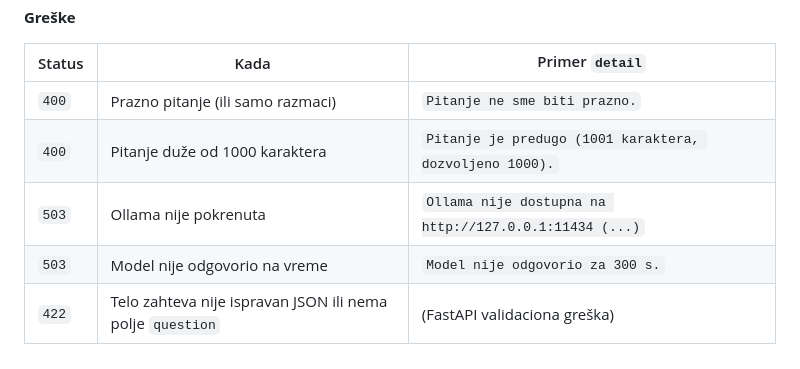
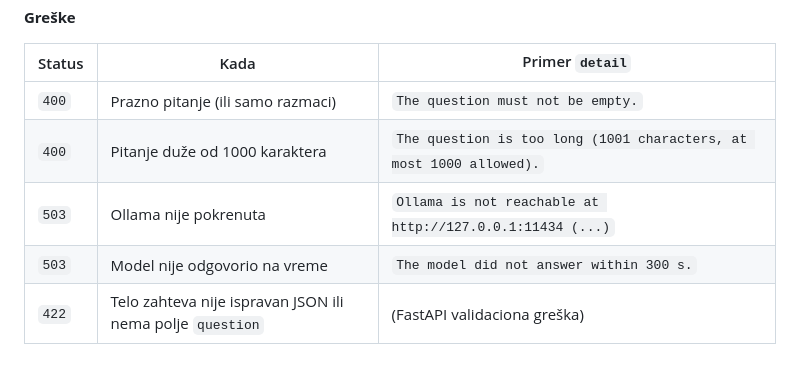
Before and after one commit to VladK333/SE_Internship, a Markdown page: backend/API.md, the part around the change. Drawn GitHub-style.

```diff
--- a/backend/API.md
+++ b/backend/API.md
@@ -71,10 +71,10 @@ odgovor i napiše „Not covered in the documentation.“, i to se vraća kao `r
 
 | Status | Kada | Primer `detail` |
 | --- | --- | --- |
-| `400` | Prazno pitanje (ili samo razmaci) | `Pitanje ne sme biti prazno.` |
-| `400` | Pitanje duže od 1000 karaktera | `Pitanje je predugo (1001 karaktera, dozvoljeno 1000).` |
-| `503` | Ollama nije pokrenuta | `Ollama nije dostupna na http://127.0.0.1:11434 (...)` |
-| `503` | Model nije odgovorio na vreme | `Model nije odgovorio za 300 s.` |
+| `400` | Prazno pitanje (ili samo razmaci) | `The question must not be empty.` |
+| `400` | Pitanje duže od 1000 karaktera | `The question is too long (1001 characters, at most 1000 allowed).` |
+| `503` | Ollama nije pokrenuta | `Ollama is not reachable at http://127.0.0.1:11434 (...)` |
+| `503` | Model nije odgovorio na vreme | `The model did not answer within 300 s.` |
 | `422` | Telo zahteva nije ispravan JSON ili nema polje `question` | (FastAPI validaciona greška) |
 
 ## `POST /chat/stream`
```
Also changed, not shown: docs/demo/Demo_plan.md (+3 -3 lines), docs/progress/DocPilot_napredak.md (+11 -10 lines), docs/progress/img/klijent_chat.png, 11 other files.
